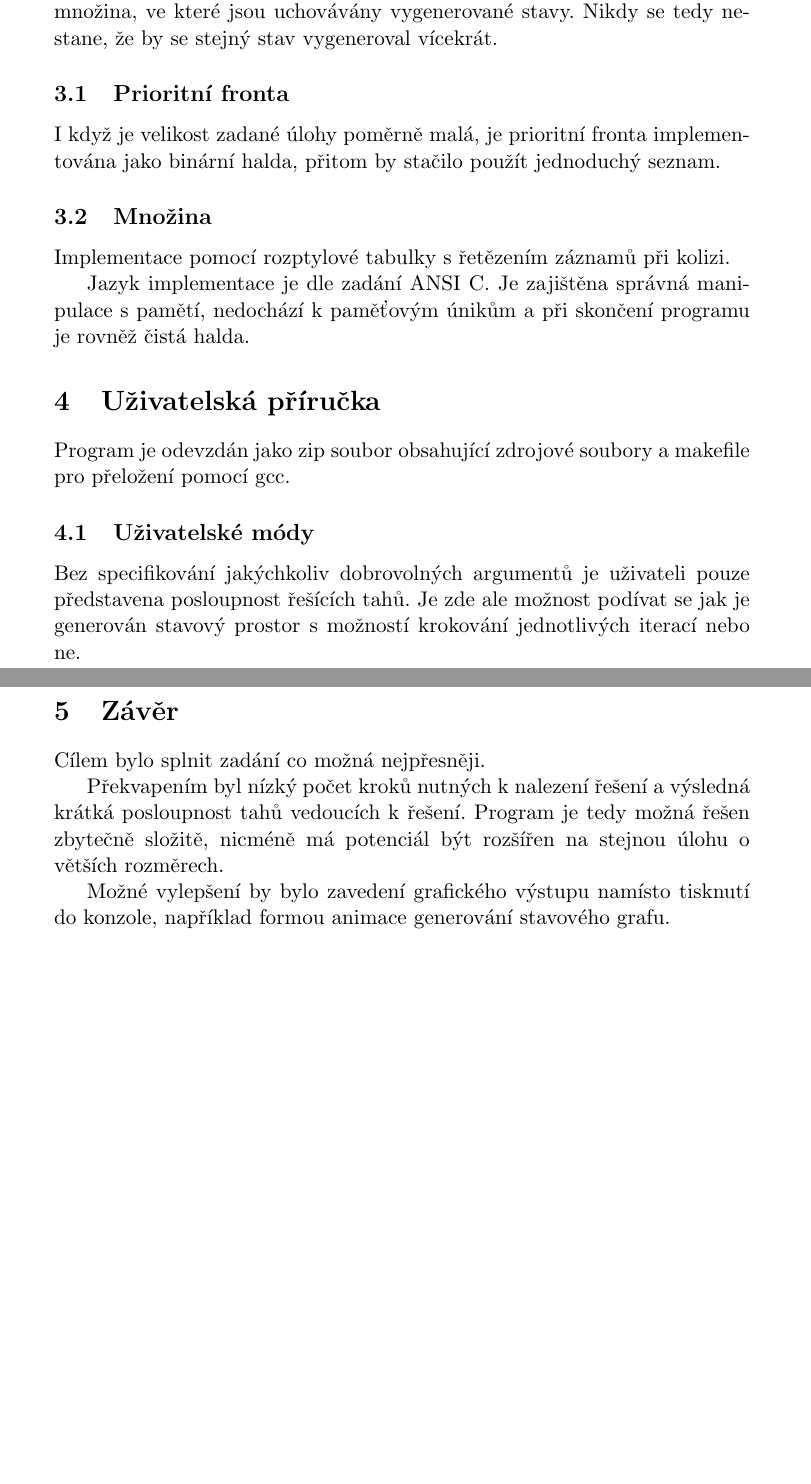
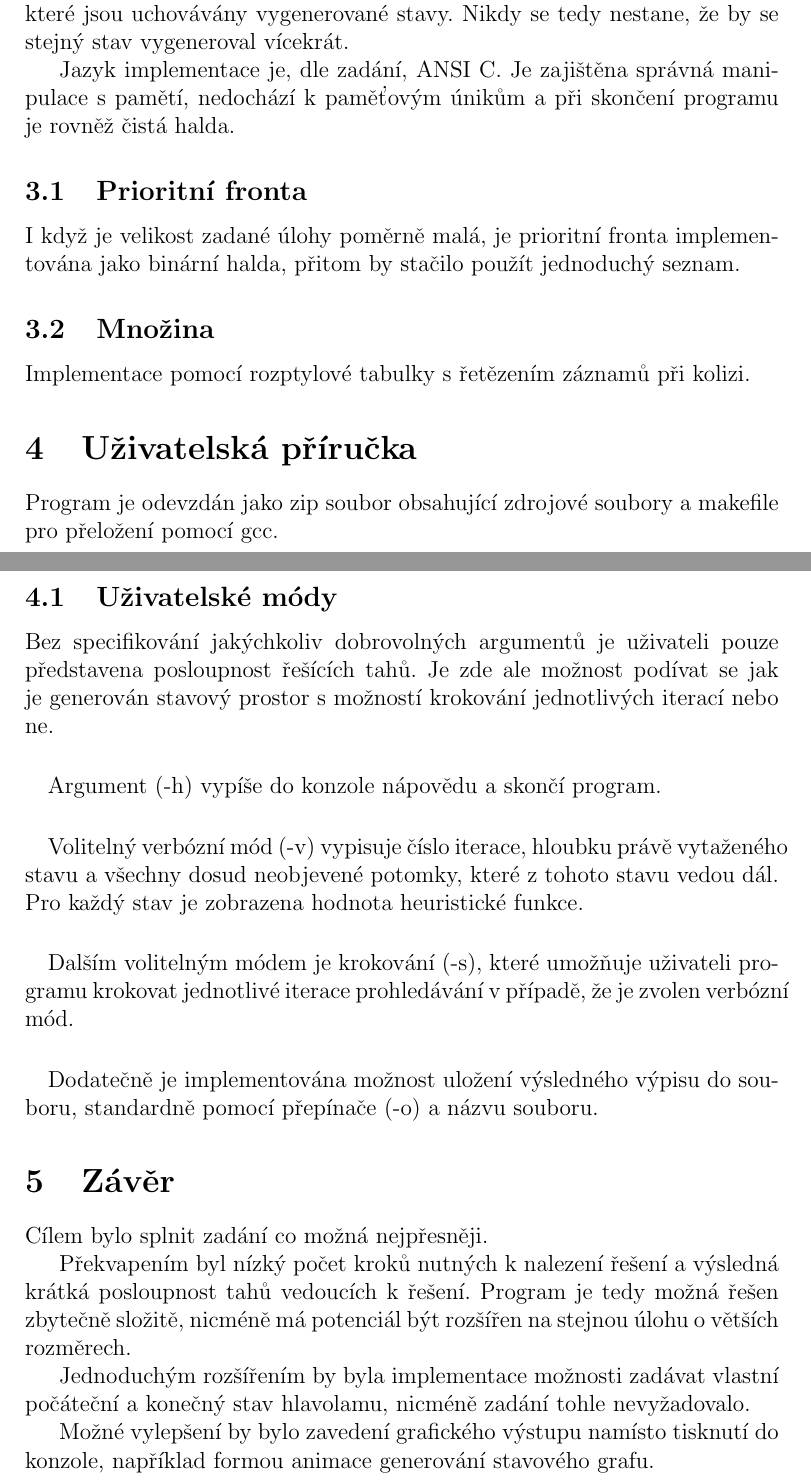
Before and after one commit to burtgulash/favsp2012-uir, a LaTeX document (8puzzle/doc/8puzzle.tex): two parts of pages 3 and 4 of 4, joined at a grey line, cut so that both start at the same text, the shorter picture padded with empty space. Compiled offline with pdfLaTeX.

Commit message:
dok lepší

```diff
--- a/8puzzle/doc/8puzzle.tex
+++ b/8puzzle/doc/8puzzle.tex
@@ -123,6 +127,22 @@ Bez specifikování jakýchkoliv dobrovolných argumentů je uživateli pouze
 představena posloupnost řešících tahů. Je zde ale možnost podívat se jak je
 generován stavový prostor s možností krokování jednotlivých iterací nebo ne.
 
+\paragraph{}
+Argument (-h) vypíše do konzole nápovědu a skončí program.
+
+\paragraph{}
+Volitelný verbózní mód (-v) vypisuje číslo iterace, hloubku právě vytaženého
+stavu a všechny dosud neobjevené potomky, které z tohoto stavu vedou dál. Pro
+každý stav je zobrazena hodnota heuristické funkce.
+
+\paragraph{}
+Dalším volitelným módem je krokování (-s), které umožňuje uživateli programu
+krokovat jednotlivé iterace prohledávání v případě, že je zvolen verbózní mód.
+
+\paragraph{}
+Dodatečně je implementována možnost uložení výsledného výpisu do souboru,
+standardně pomocí přepínače (-o) a názvu souboru.
+
 
 \section{Závěr}
 Cílem bylo splnit zadání co možná nejpřesněji.
@@ -132,7 +152,10 @@ posloupnost tahů vedoucích k řešení. Program je tedy možná řešen zbyte
 složitě, nicméně má potenciál být rozšířen na stejnou úlohu o větších
 rozměrech.
 
-Možné vylepšení by bylo zavedení grafického výstupu namísto tisknutí do konzole,
-například formou animace generování stavového grafu.
+Jednoduchým rozšířením by byla implementace možnosti zadávat vlastní počáteční
+a konečný stav hlavolamu, nicméně zadání tohle nevyžadovalo.
+
+Možné vylepšení by bylo zavedení grafického výstupu namísto tisknutí do
+konzole, například formou animace generování stavového grafu.
 
 \end{document}
```
Also changed, not shown: 8puzzle/doc/8puzzle.pdf, 8puzzle/doc/8puzzle.tex (22 more changed lines).
